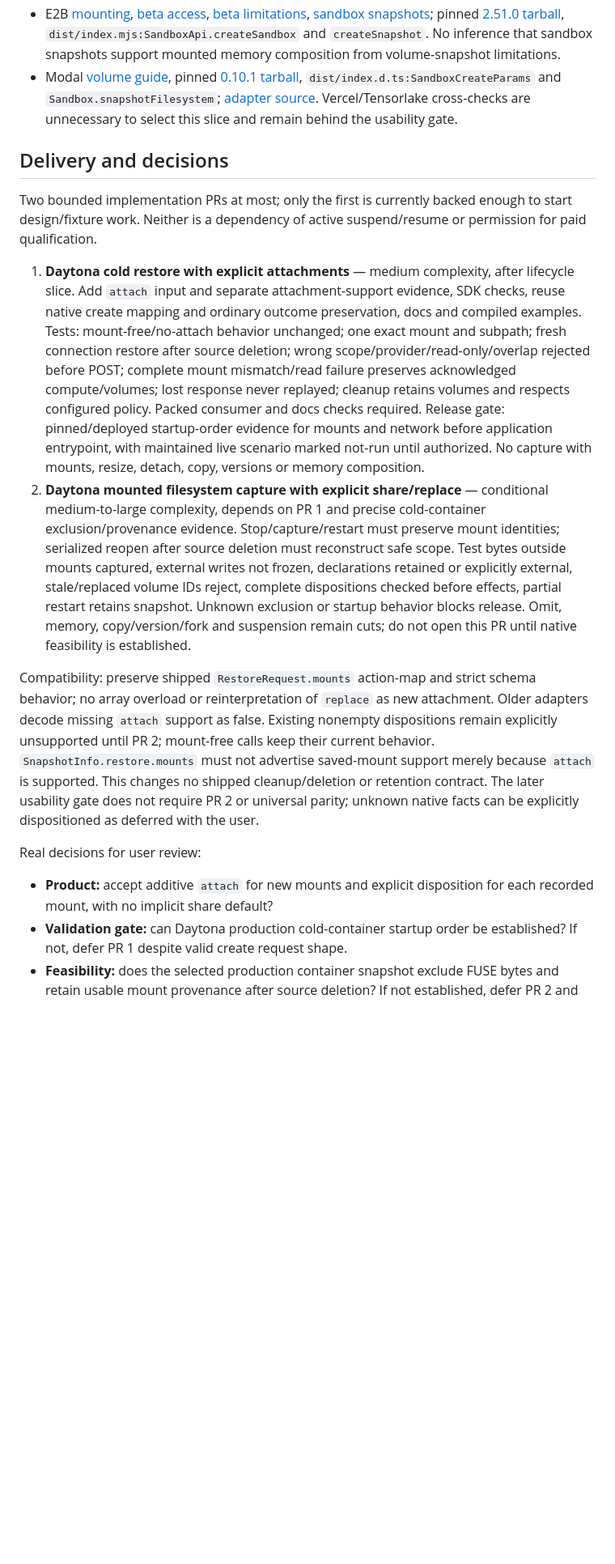
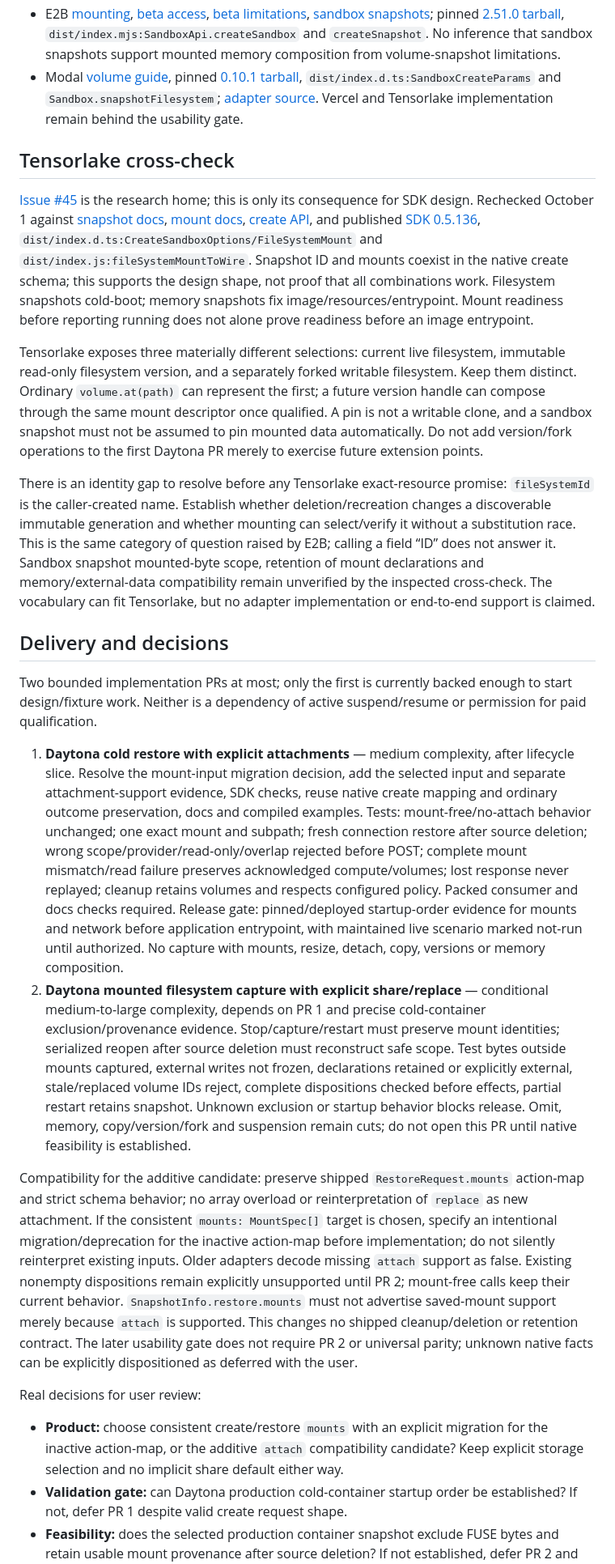
Before and after one commit to pandemicsyn/sandbar, a Markdown page: specs/storage-composition.md, the part around one of its changes. Shown at 81% size. Rendered like a GitHub page; blank space fills up the shorter version.

Commit message:
docs: cross-check storage UX against Tensorlake research

```diff
--- a/specs/storage-composition.md
+++ b/specs/storage-composition.md
@@ -172,20 +175,28 @@ Primary sources and exact inspected artifacts:
 - Daytona [production snapshots](https://www.daytona.io/docs/en/snapshots/), [volumes](https://www.daytona.io/docs/en/volumes/), [OpenAPI](https://www.daytona.io/docs/openapi.json); pinned [SDK 0.218.0 tarball](https://registry.npmjs.org/@daytona/sdk/-/sdk-0.218.0.tgz), `cjs/Daytona.js` create body and `cjs/Sandbox.js:createSnapshot`; API baseline described in [adapter README](../packages/providers/daytona/README.md). Client source establishes request shape, not server boot ordering or byte exclusion.
 - Daytona [alternate v2 volume docs](https://daytona-website-website-prod.daytona.workers.dev/docs/en/volumes): different `/vms`, project scope, disk/bucket types and commit behavior. Do not mix this contract with production `/sandbox`, organization-scoped FUSE mapping; upgrading it is separate provider work.
 - E2B [mounting](https://docs.e2b.dev/volumes/mount), [beta access](https://docs.e2b.dev/volumes), [beta limitations](https://docs.e2b.dev/faq/volumes-beta-limitations), [sandbox snapshots](https://docs.e2b.dev/sandbox/snapshots); pinned [2.51.0 tarball](https://registry.npmjs.org/e2b/-/e2b-2.51.0.tgz), `dist/index.mjs:SandboxApi.createSandbox` and `createSnapshot`. No inference that sandbox snapshots support mounted memory composition from volume-snapshot limitations.
-- Modal [volume guide](https://modal.com/docs/guide/volumes), pinned [0.10.1 tarball](https://registry.npmjs.org/modal/-/modal-0.10.1.tgz), `dist/index.d.ts:SandboxCreateParams` and `Sandbox.snapshotFilesystem`; [adapter source](../packages/providers/modal/src/index.ts). Vercel/Tensorlake cross-checks are unnecessary to select this slice and remain behind the usability gate.
+- Modal [volume guide](https://modal.com/docs/guide/volumes), pinned [0.10.1 tarball](https://registry.npmjs.org/modal/-/modal-0.10.1.tgz), `dist/index.d.ts:SandboxCreateParams` and `Sandbox.snapshotFilesystem`; [adapter source](../packages/providers/modal/src/index.ts). Vercel and Tensorlake implementation remain behind the usability gate.
+
+## Tensorlake cross-check
+
+[Issue #45](https://github.com/pandemicsyn/sandbar/issues/45) is the research home; this is only its consequence for SDK design. Rechecked October 1 against [snapshot docs](https://docs.tensorlake.ai/sandboxes/snapshots), [mount docs](https://docs.tensorlake.ai/sandboxes/mount-filesystems), [create API](https://docs.tensorlake.ai/api-reference/v2/sandboxes/create), and published [SDK 0.5.136](https://registry.npmjs.org/tensorlake/-/tensorlake-0.5.136.tgz), `dist/index.d.ts:CreateSandboxOptions/FileSystemMount` and `dist/index.js:fileSystemMountToWire`. Snapshot ID and mounts coexist in the native create schema; this supports the design shape, not proof that all combinations work. Filesystem snapshots cold-boot; memory snapshots fix image/resources/entrypoint. Mount readiness before reporting running does not alone prove readiness before an image entrypoint.
+
+Tensorlake exposes three materially different selections: current live filesystem, immutable read-only filesystem version, and a separately forked writable filesystem. Keep them distinct. Ordinary `volume.at(path)` can represent the first; a future version handle can compose through the same mount descriptor once qualified. A pin is not a writable clone, and a sandbox snapshot must not be assumed to pin mounted data automatically. Do not add version/fork operations to the first Daytona PR merely to exercise future extension points.
+
+There is an identity gap to resolve before any Tensorlake exact-resource promise: `fileSystemId` is the caller-created name. Establish whether deletion/recreation changes a discoverable immutable generation and whether mounting can select/verify it without a substitution race. This is the same category of question raised by E2B; calling a field “ID” does not answer it. Sandbox snapshot mounted-byte scope, retention of mount declarations and memory/external-data compatibility remain unverified by the inspected cross-check. The vocabulary can fit Tensorlake, but no adapter implementation or end-to-end support is claimed.
 
 ## Delivery and decisions
 
 Two bounded implementation PRs at most; only the first is currently backed enough to start design/fixture work. Neither is a dependency of active suspend/resume or permission for paid qualification.
 
-1. **Daytona cold restore with explicit attachments** — medium complexity, after lifecycle slice. Add `attach` input and separate attachment-support evidence, SDK checks, reuse native create mapping and ordinary outcome preservation, docs and compiled examples. Tests: mount-free/no-attach behavior unchanged; one exact mount and subpath; fresh connection restore after source deletion; wrong scope/provider/read-only/overlap rejected before POST; complete mount mismatch/read failure preserves acknowledged compute/volumes; lost response never replayed; cleanup retains volumes and respects configured policy. Packed consumer and docs checks required. Release gate: pinned/deployed startup-order evidence for mounts and network before application entrypoint, with maintained live scenario marked not-run until authorized. No capture with mounts, resize, detach, copy, versions or memory composition.
+1. **Daytona cold restore with explicit attachments** — medium complexity, after lifecycle slice. Resolve the mount-input migration decision, add the selected input and separate attachment-support evidence, SDK checks, reuse native create mapping and ordinary outcome preservation, docs and compiled examples. Tests: mount-free/no-attach behavior unchanged; one exact mount and subpath; fresh connection restore after source deletion; wrong scope/provider/read-only/overlap rejected before POST; complete mount mismatch/read failure preserves acknowledged compute/volumes; lost response never replayed; cleanup retains volumes and respects configured policy. Packed consumer and docs checks required. Release gate: pinned/deployed startup-order evidence for mounts and network before application entrypoint, with maintained live scenario marked not-run until authorized. No capture with mounts, resize, detach, copy, versions or memory composition.
 2. **Daytona mounted filesystem capture with explicit share/replace** — conditional medium-to-large complexity, depends on PR 1 and precise cold-container exclusion/provenance evidence. Stop/capture/restart must preserve mount identities; serialized reopen after source deletion must reconstruct safe scope. Test bytes outside mounts captured, external writes not frozen, declarations retained or explicitly external, stale/replaced volume IDs reject, complete dispositions checked before effects, partial restart retains snapshot. Unknown exclusion or startup behavior blocks release. Omit, memory, copy/version/fork and suspension remain cuts; do not open this PR until native feasibility is established.
 
-Compatibility: preserve shipped `RestoreRequest.mounts` action-map and strict schema behavior; no array overload or reinterpretation of `replace` as new attachment. Older adapters decode missing `attach` support as false. Existing nonempty dispositions remain explicitly unsupported until PR 2; mount-free calls keep their current behavior. `SnapshotInfo.restore.mounts` must not advertise saved-mount support merely because `attach` is supported. This changes no shipped cleanup/deletion or retention contract. The later usability gate does not require PR 2 or universal parity; unknown native facts can be explicitly dispositioned as deferred with the user.
+Compatibility for the additive candidate: preserve shipped `RestoreRequest.mounts` action-map and strict schema behavior; no array overload or reinterpretation of `replace` as new attachment. If the consistent `mounts: MountSpec[]` target is chosen, specify an intentional migration/deprecation for the inactive action-map before implementation; do not silently reinterpret existing inputs. Older adapters decode missing `attach` support as false. Existing nonempty dispositions remain explicitly unsupported until PR 2; mount-free calls keep their current behavior. `SnapshotInfo.restore.mounts` must not advertise saved-mount support merely because `attach` is supported. This changes no shipped cleanup/deletion or retention contract. The later usability gate does not require PR 2 or universal parity; unknown native facts can be explicitly dispositioned as deferred with the user.
 
 Real decisions for user review:
 
-- **Product:** accept additive `attach` for new mounts and explicit disposition for each recorded mount, with no implicit share default?
+- **Product:** choose consistent create/restore `mounts` with an explicit migration for the inactive action-map, or the additive `attach` compatibility candidate? Keep explicit storage selection and no implicit share default either way.
 - **Validation gate:** can Daytona production cold-container startup order be established? If not, defer PR 1 despite valid create request shape.
 - **Feasibility:** does the selected production container snapshot exclude FUSE bytes and retain usable mount provenance after source deletion? If not established, defer PR 2 and keep mounted capture unsupported.
 
```
Also changed, not shown: other parts of specs/storage-composition.md (+8 -5 lines).
